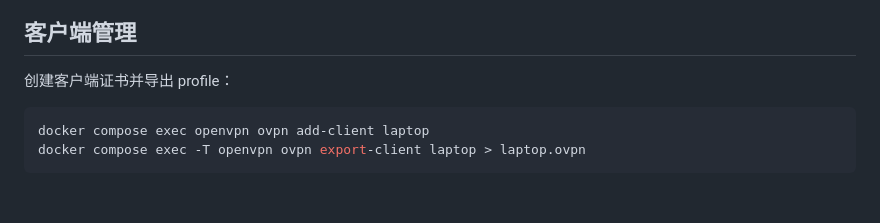
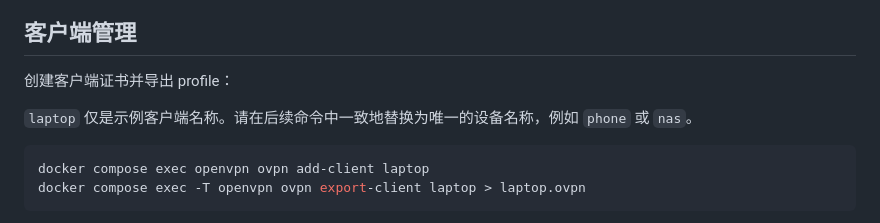
Before and after one commit to yjrszcq/openvpn-docker, a Markdown page: README_CN.md, the part around the change. Rendered like a GitHub page; blank space fills up the shorter version.

````diff
--- a/README_CN.md
+++ b/README_CN.md
@@ -151,6 +151,9 @@ docker compose run --rm openvpn-maintenance repair
 
 创建客户端证书并导出 profile：
 
+`laptop` 仅是示例客户端名称。请在后续命令中一致地替换为唯一的设备名称，例如
+`phone` 或 `nas`。
+
 ```bash
 docker compose exec openvpn ovpn add-client laptop
 docker compose exec -T openvpn ovpn export-client laptop > laptop.ovpn
````
Also changed, not shown: README.md (+3 -0 lines).
